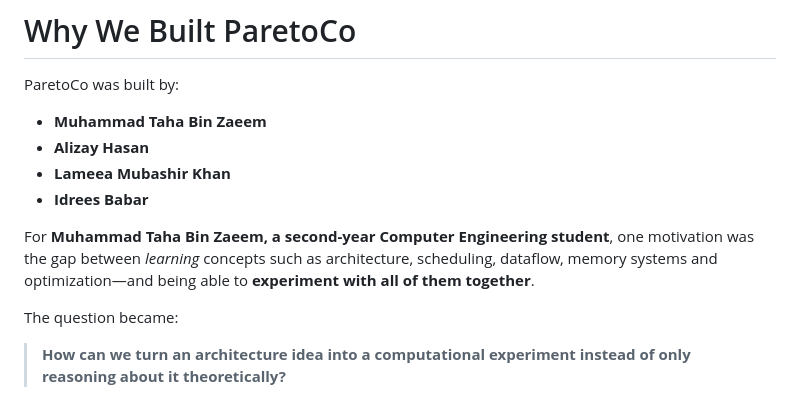
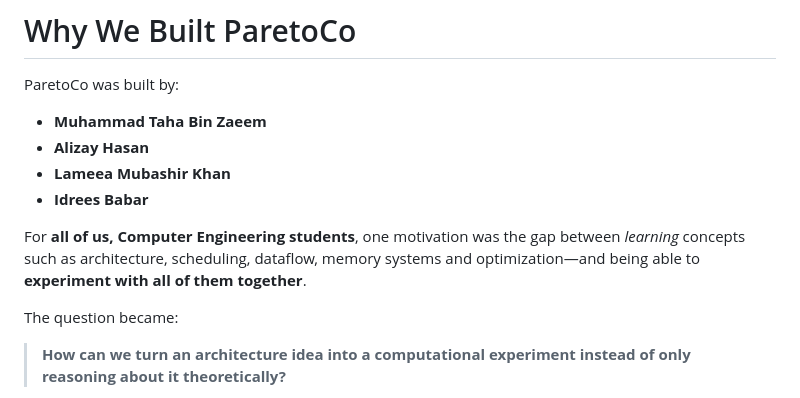
Before and after one commit to MuhammadTahaBinZaeem/ParetCo, a Markdown page: README.md, the part around one of its changes. GitHub-like rendering.

```diff
--- a/README.md
+++ b/README.md
@@ -525,7 +525,7 @@ ParetoCo was built by:
 * **Lameea Mubashir Khan**
 * **Idrees Babar**
 
-For **Muhammad Taha Bin Zaeem, a second-year Computer Engineering student**, one motivation was the gap between *learning* concepts such as architecture, scheduling, dataflow, memory systems and optimization—and being able to **experiment with all of them together**.
+For **all of us, Computer Engineering students**, one motivation was the gap between *learning* concepts such as architecture, scheduling, dataflow, memory systems and optimization—and being able to **experiment with all of them together**.
 
 The question became:
 
```
Also changed, not shown: other parts of README.md (+3 -3 lines).
